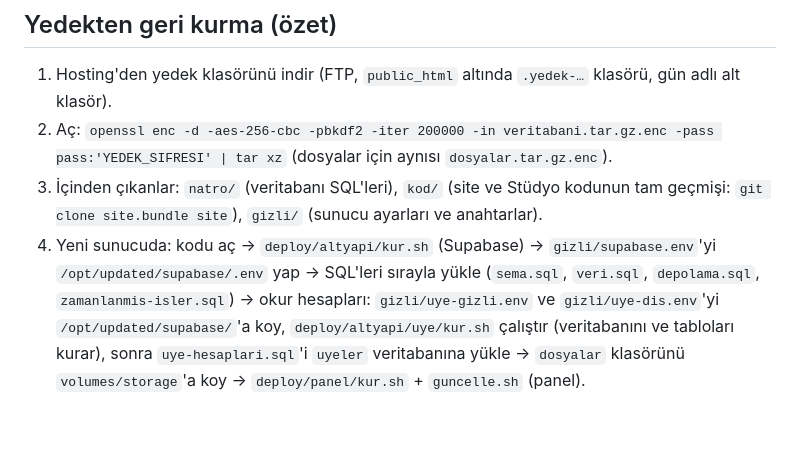
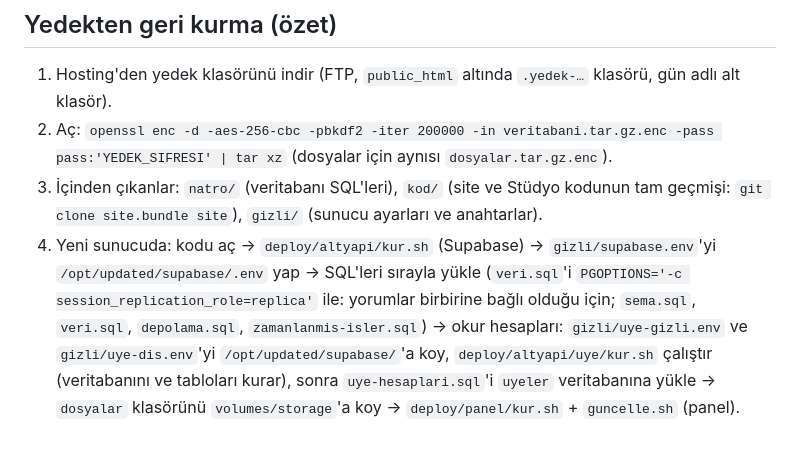
Before and after one commit to updated-studio/site, a Markdown page: KURTARMA.md, the part around the change. GitHub-like rendering.

Commit message:
KURTARMA: veri yüklemesinde yorumların karşılıklı bağı için not
Co-Authored-By: Claude Opus 5.5 <noreply@anthropic.com>

```diff
--- a/KURTARMA.md
+++ b/KURTARMA.md
@@ -37,4 +37,4 @@ Bu dosya, Claude'a ya da bir kişiye erişilemese bile sistemi ayakta tutmak ve
 2. Aç: `openssl enc -d -aes-256-cbc -pbkdf2 -iter 200000 -in veritabani.tar.gz.enc -pass pass:'YEDEK_SIFRESI' | tar xz`
    (dosyalar için aynısı `dosyalar.tar.gz.enc`).
 3. İçinden çıkanlar: `natro/` (veritabanı SQL'leri), `kod/` (site ve Stüdyo kodunun tam geçmişi: `git clone site.bundle site`), `gizli/` (sunucu ayarları ve anahtarlar).
-4. Yeni sunucuda: kodu aç → `deploy/altyapi/kur.sh` (Supabase) → `gizli/supabase.env`'yi `/opt/updated/supabase/.env` yap → SQL'leri sırayla yükle (`sema.sql`, `veri.sql`, `depolama.sql`, `zamanlanmis-isler.sql`) → okur hesapları: `gizli/uye-gizli.env` ve `gizli/uye-dis.env`'yi `/opt/updated/supabase/`'a koy, `deploy/altyapi/uye/kur.sh` çalıştır (veritabanını ve tabloları kurar), sonra `uye-hesaplari.sql`'i `uyeler` veritabanına yükle → `dosyalar` klasörünü `volumes/storage`'a koy → `deploy/panel/kur.sh` + `guncelle.sh` (panel).
+4. Yeni sunucuda: kodu aç → `deploy/altyapi/kur.sh` (Supabase) → `gizli/supabase.env`'yi `/opt/updated/supabase/.env` yap → SQL'leri sırayla yükle (`veri.sql`'i `PGOPTIONS='-c session_replication_role=replica'` ile: yorumlar birbirine bağlı olduğu için; `sema.sql`, `veri.sql`, `depolama.sql`, `zamanlanmis-isler.sql`) → okur hesapları: `gizli/uye-gizli.env` ve `gizli/uye-dis.env`'yi `/opt/updated/supabase/`'a koy, `deploy/altyapi/uye/kur.sh` çalıştır (veritabanını ve tabloları kurar), sonra `uye-hesaplari.sql`'i `uyeler` veritabanına yükle → `dosyalar` klasörünü `volumes/storage`'a koy → `deploy/panel/kur.sh` + `guncelle.sh` (panel).
```
